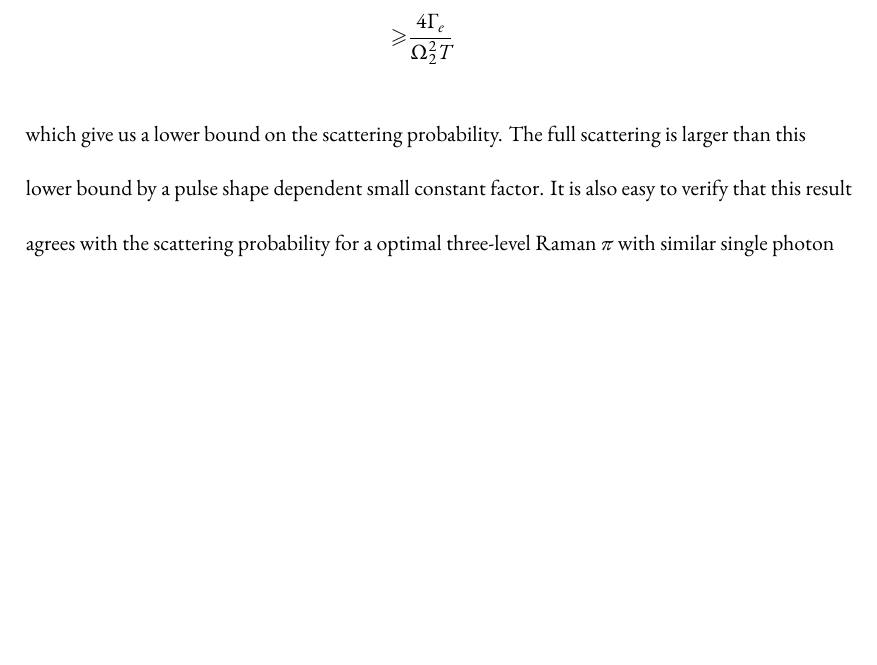
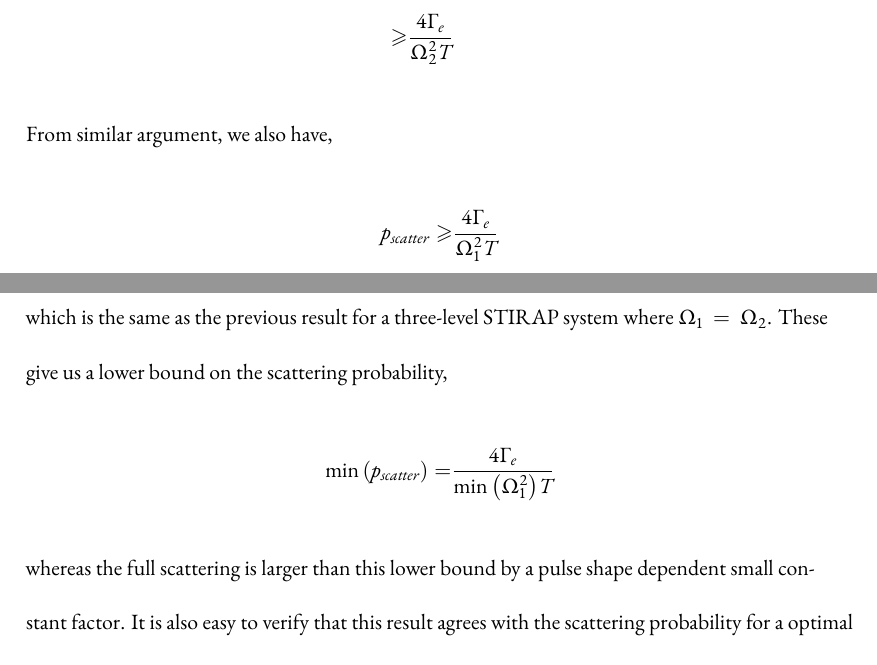
Before and after one commit to yuyichao/grad-thesis, a LaTeX thesis (dissertation.tex, which reads chapters/raman-transfer.tex): part of page 42 of 53 before the commit and two parts of pages 42 and 43 of 54 after it, the two joined at a grey line, cut so that both start at the same text, the shorter picture padded with empty space. Compiled offline with XeLaTeX.

Commit message:
[raman-transfer] More about 3-level STIRAP

```diff
--- a/chapters/raman-transfer.tex
+++ b/chapters/raman-transfer.tex
@@ -266,8 +266,17 @@ The total scattering probability is,
   \geqslant&\frac{\Gamma_e}{T}\abs{\int_0^T c_e(t) \ud t}^2\\
   \geqslant&\frac{4\Gamma_e}{\Omega_2^2T}
 \end{align*}
-which give us a lower bound on the scattering probability.
-The full scattering is larger than this lower bound by a pulse shape dependent
+From similar argument, we also have,
+\begin{align*}
+  p_{scatter}\geqslant&\frac{4\Gamma_e}{\Omega_1^2T}
+\end{align*}
+which is the same as the previous result for a three-level STIRAP system
+where $\Omega_1=\Omega_2$.
+These give us a lower bound on the scattering probability,
+\begin{align*}
+  \min\paren{p_{scatter}}=&\frac{4\Gamma_e}{\min\paren{\Omega_1^2}T}
+\end{align*}
+whereas the full scattering is larger than this lower bound by a pulse shape dependent
 small constant factor.
 It is also easy to verify that this result agrees with the scattering probability for
 a optimal three-level Raman $\pi$ with similar single photon Rabi frequency and pulse time.
```
Also changed, not shown: dissertation.pdf.
